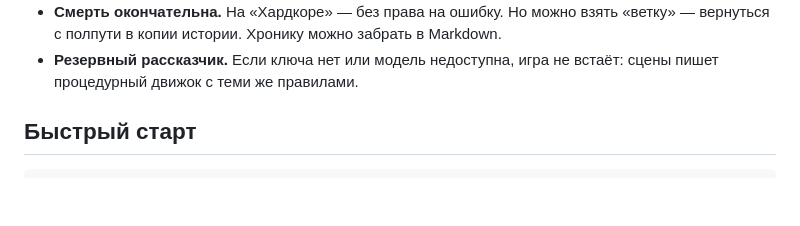
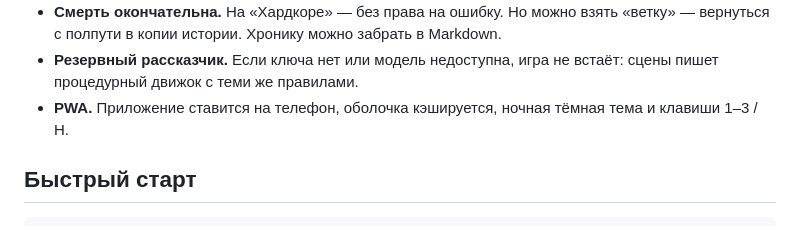
Before and after one commit to ROSURIOUSS/-, a Markdown page: README.md, the part around the change. Rendered like a GitHub page; blank space fills up the shorter version.

Commit message:
README: PWA и офлайн
Co-authored-by: arena-agent <297053741+arena-agent@users.noreply.github.com>

```diff
--- a/README.md
+++ b/README.md
@@ -28,6 +28,7 @@
   в копии истории. Хронику можно забрать в Markdown.
 - **Резервный рассказчик.** Если ключа нет или модель недоступна, игра не встаёт: сцены пишет
   процедурный движок с теми же правилами.
+- **PWA.** Приложение ставится на телефон, оболочка кэшируется, ночная тёмная тема и клавиши 1–3 / H.
 
 ## Быстрый старт
 
```
